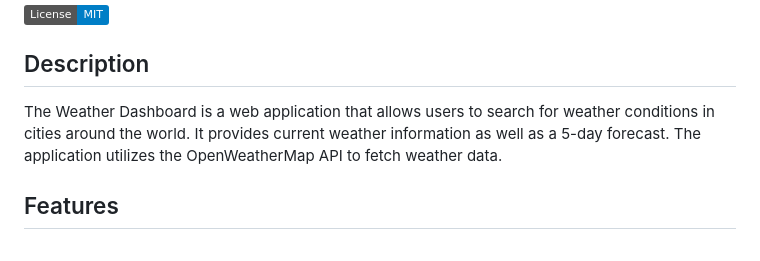
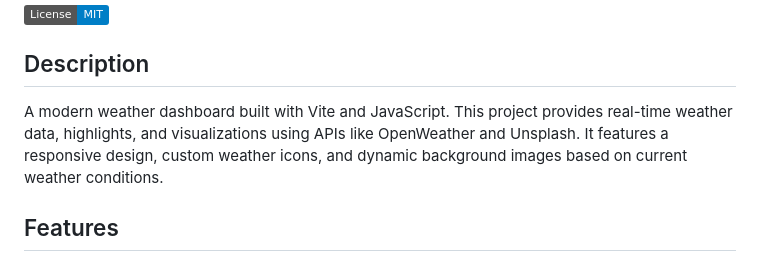
Before and after one commit to leightongrant/weather_dashboard, a Markdown page: README.MD, the part around the change. Drawn GitHub-style; badges without logos.

Commit message:
Update README to reflect project enhancements and modern features

```diff
--- a/README.MD
+++ b/README.MD
@@ -4,7 +4,7 @@
 
 ## Description
 
-The Weather Dashboard is a web application that allows users to search for weather conditions in cities around the world. It provides current weather information as well as a 5-day forecast. The application utilizes the OpenWeatherMap API to fetch weather data.
+A modern weather dashboard built with Vite and JavaScript. This project provides real-time weather data, highlights, and visualizations using APIs like OpenWeather and Unsplash. It features a responsive design, custom weather icons, and dynamic background images based on current weather conditions.
 
 ## Features
 
```
